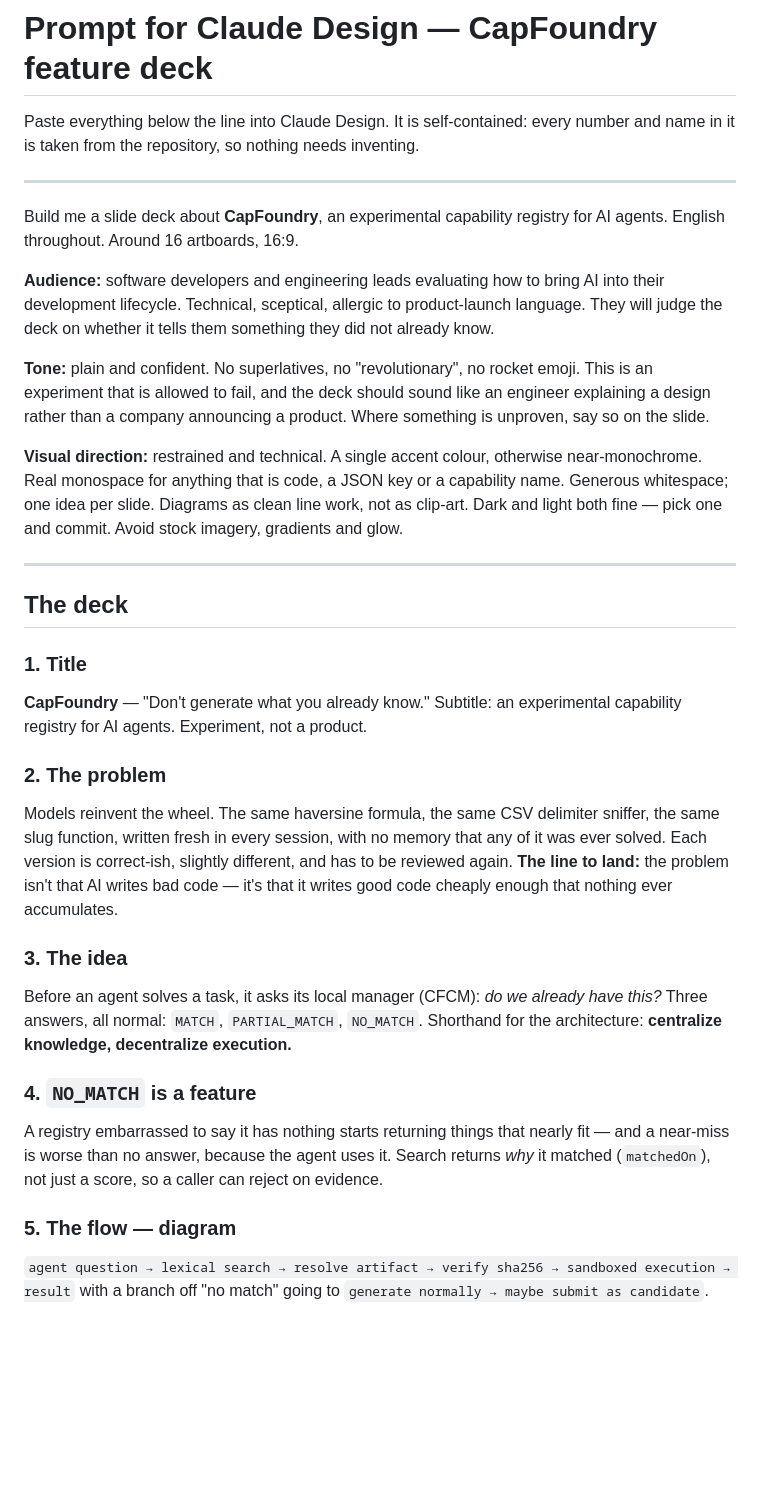
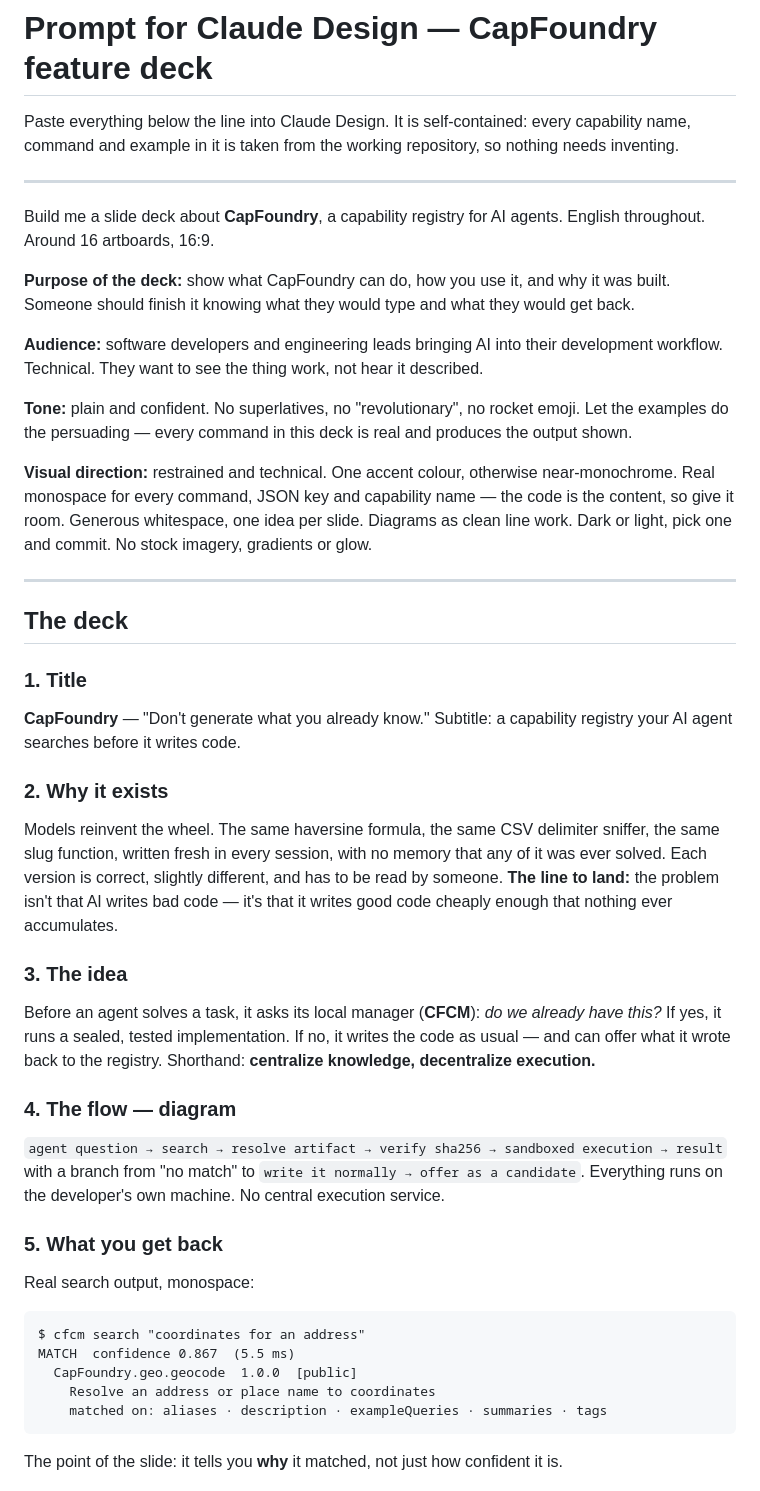
Before and after one commit to netsi1964/CapFoundry, a Markdown page: docs/comms/claude-design-slides-prompt.md, the part around one of its changes. Rendered like a GitHub page; blank space fills up the shorter version.

````diff
--- a/docs/comms/claude-design-slides-prompt.md
+++ b/docs/comms/claude-design-slides-prompt.md
@@ -1,25 +1,26 @@
 # Prompt for Claude Design — CapFoundry feature deck
 
-Paste everything below the line into Claude Design. It is self-contained: every number and name in
-it is taken from the repository, so nothing needs inventing.
+Paste everything below the line into Claude Design. It is self-contained: every capability name,
+command and example in it is taken from the working repository, so nothing needs inventing.
 
 ---
 
-Build me a slide deck about **CapFoundry**, an experimental capability registry for AI agents. English
-throughout. Around 16 artboards, 16:9.
+Build me a slide deck about **CapFoundry**, a capability registry for AI agents. English throughout.
+Around 16 artboards, 16:9.
 
-**Audience:** software developers and engineering leads evaluating how to bring AI into their
-development lifecycle. Technical, sceptical, allergic to product-launch language. They will judge the
-deck on whether it tells them something they did not already know.
+**Purpose of the deck:** show what CapFoundry can do, how you use it, and why it was built. Someone
+should finish it knowing what they would type and what they would get back.
 
-**Tone:** plain and confident. No superlatives, no "revolutionary", no rocket emoji. This is an
-experiment that is allowed to fail, and the deck should sound like an engineer explaining a design
-rather than a company announcing a product. Where something is unproven, say so on the slide.
+**Audience:** software developers and engineering leads bringing AI into their development workflow.
+Technical. They want to see the thing work, not hear it described.
 
-**Visual direction:** restrained and technical. A single accent colour, otherwise near-monochrome.
-Real monospace for anything that is code, a JSON key or a capability name. Generous whitespace; one
-idea per slide. Diagrams as clean line work, not as clip-art. Dark and light both fine — pick one and
-commit. Avoid stock imagery, gradients and glow.
+**Tone:** plain and confident. No superlatives, no "revolutionary", no rocket emoji. Let the examples
+do the persuading — every command in this deck is real and produces the output shown.
+
+**Visual direction:** restrained and technical. One accent colour, otherwise near-monochrome. Real
+monospace for every command, JSON key and capability name — the code is the content, so give it room.
+Generous whitespace, one idea per slide. Diagrams as clean line work. Dark or light, pick one and
+commit. No stock imagery, gradients or glow.
 
 ---
 
@@ -27,26 +28,34 @@ commit. Avoid stock imagery, gradients and glow.
 
 ### 1. Title
 **CapFoundry** — "Don't generate what you already know."
-Subtitle: an experimental capability registry for AI agents. Experiment, not a product.
+Subtitle: a capability registry your AI agent searches before it writes code.
 
-### 2. The problem
+### 2. Why it exists
 Models reinvent the wheel. The same haversine formula, the same CSV delimiter sniffer, the same slug
 function, written fresh in every session, with no memory that any of it was ever solved. Each version
-is correct-ish, slightly different, and has to be reviewed again.
+is correct, slightly different, and has to be read by someone.
 **The line to land:** the problem isn't that AI writes bad code — it's that it writes good code
 cheaply enough that nothing ever accumulates.
 
 ### 3. The idea
-Before an agent solves a task, it asks its local manager (CFCM): *do we already have this?*
-Three answers, all normal: `MATCH`, `PARTIAL_MATCH`, `NO_MATCH`.
-Shorthand for the architecture: **centralize knowledge, decentralize execution.**
+Before an agent solves a task, it asks its local manager (**CFCM**): *do we already have this?*
+If yes, it runs a sealed, tested implementation. If no, it writes the code as usual — and can offer
+what it wrote back to the registry.
+Shorthand: **centralize knowledge, decentralize execution.**
 
-### 4. `NO_MATCH` is a feature
-A registry embarrassed to say it has nothing starts returning things that nearly fit — and a
-near-miss is worse than no answer, because the agent uses it. Search returns *why* it matched
-(`matchedOn`), not just a score, so a caller can reject on evidence.
+### 4. The flow — diagram
+`agent question → search → resolve artifact → verify sha256 → sandboxed execution → result`
+with a branch from "no match" to `write it normally → offer as a candidate`.
+Everything runs on the developer's own machine. No central execution service.
 
-### 5. The flow — diagram
-`agent question → lexical search → resolve artifact → verify sha256 → sandboxed execution → result`
-with a branch off "no match" going to `generate normally → maybe submit as candidate`.
+### 5. What you get back
+Real search output, monospace:
+```
+$ cfcm search "coordinates for an address"
+MATCH  confidence 0.867  (5.5 ms)
+  CapFoundry.geo.geocode  1.0.0  [public]
+    Resolve an address or place name to coordinates
+    matched on: aliases · description · exampleQueries · summaries · tags
+```
+The point of the slide: it tells you **why** it matched, not just how confident it is.
 
````
Also changed, not shown: other parts of docs/comms/claude-design-slides-prompt.md (+86 -70 lines).
